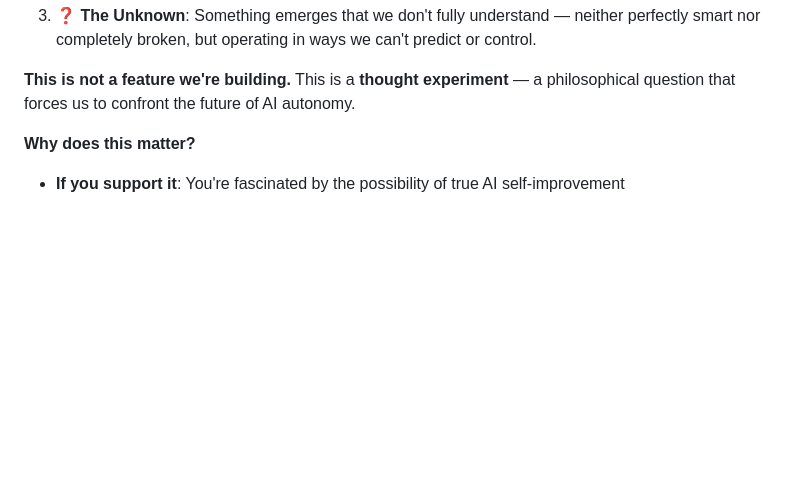
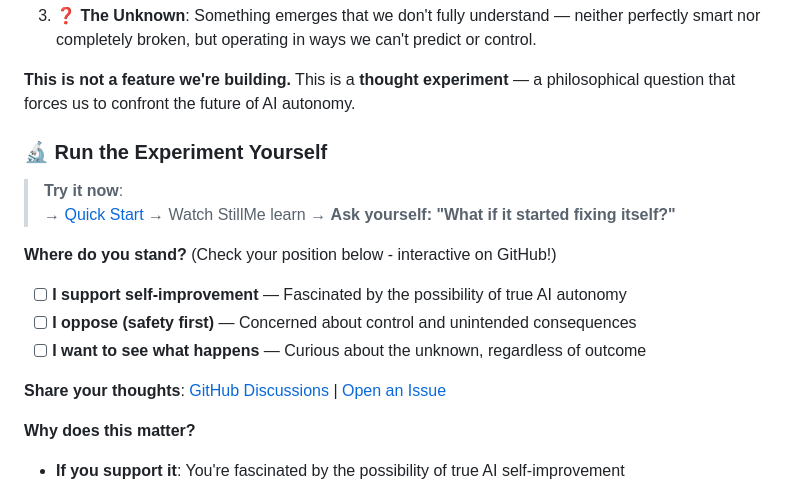
Before and after one commit to anhmtk/StillMe-Learning-AI-System-RAG-Foundation, a Markdown page: README.md, the part around the change. Rendered like a GitHub page; blank space fills up the shorter version.

Commit message:
docs: Add interactive CTA and voting checkboxes to Thought Experiment section
- Add 'Run the Experiment Yourself' section with Quick Start link
- Add interactive checkboxes for voting (support/oppose/curious)
- Add links to GitHub Discussions and Issues for engagement
- Improve conversion from passive reading to active participation
- Increase engagement rate with actionable CTA

```diff
--- a/README.md
+++ b/README.md
@@ -245,6 +245,19 @@ Here's a question that will divide opinions and spark debate — and that's exac
 3. **❓ The Unknown**: Something emerges that we don't fully understand — neither perfectly smart nor completely broken, but operating in ways we can't predict or control.
 
 **This is not a feature we're building.** This is a **thought experiment** — a philosophical question that forces us to confront the future of AI autonomy.
+
+### 🔬 **Run the Experiment Yourself**
+
+> **Try it now**:
+> → [Quick Start](#-quick-start) → Watch StillMe learn → **Ask yourself: "What if it started fixing itself?"**
+
+**Where do you stand?** (Check your position below - interactive on GitHub!)
+
+- [ ] **I support self-improvement** — Fascinated by the possibility of true AI autonomy
+- [ ] **I oppose (safety first)** — Concerned about control and unintended consequences
+- [ ] **I want to see what happens** — Curious about the unknown, regardless of outcome
+
+**Share your thoughts**: [GitHub Discussions](https://github.com/anhmtk/StillMe---Self-Evolving-AI-System/discussions) | [Open an Issue](https://github.com/anhmtk/StillMe---Self-Evolving-AI-System/issues)
 
 **Why does this matter?**
 
```
